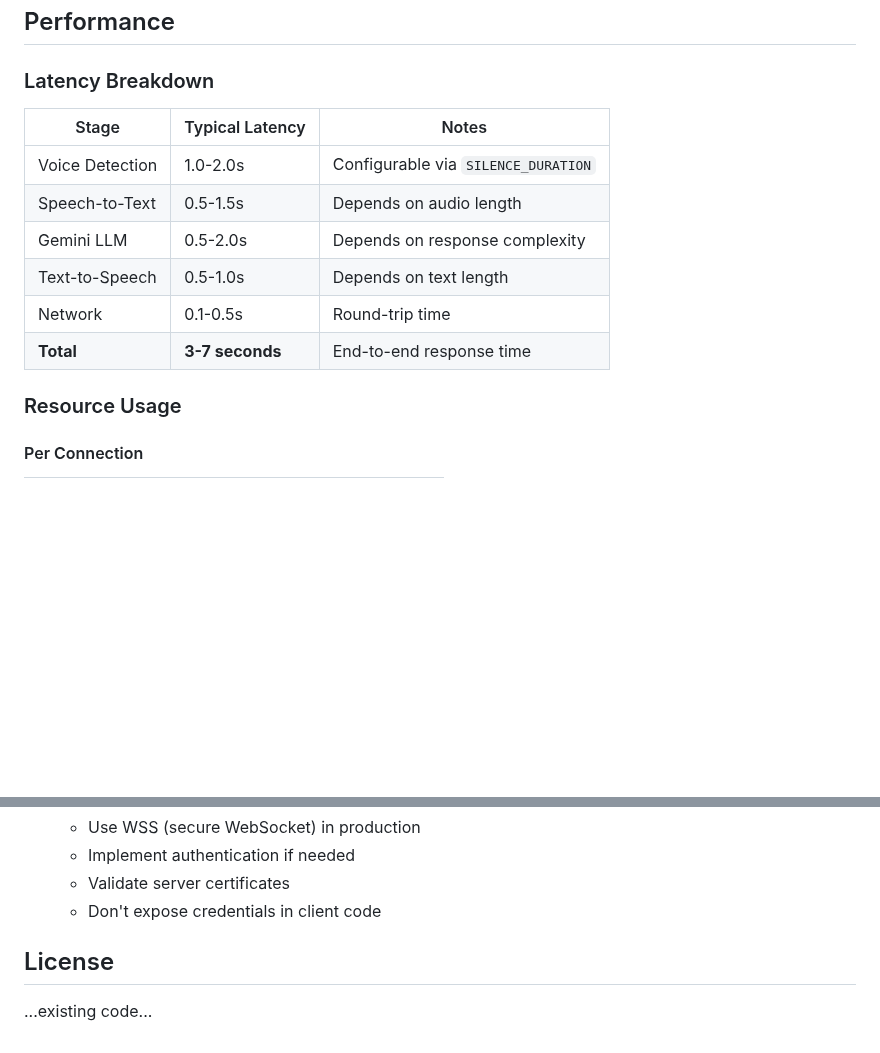
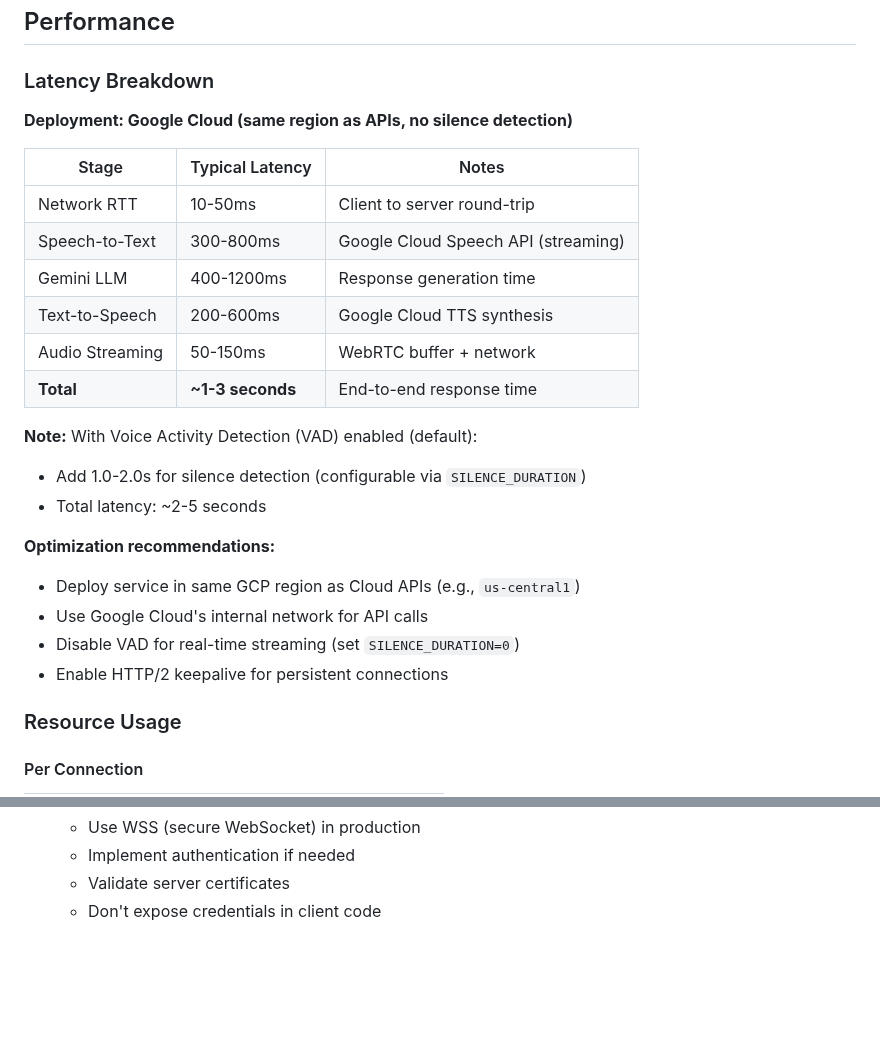
Before and after one commit to Fides-Connect/linkora, a Markdown page: ai-assistant/README.md, 2 parts joined by grey strips. Rendered like a GitHub page; blank space fills up the shorter version.

Commit message:
Updated latency breakdown with assumption that the service is hosted in the same region as the STT, LLM and TTS

```diff
--- a/ai-assistant/README.md
+++ b/ai-assistant/README.md
@@ -592,14 +592,26 @@ gcloud run deploy ai-assistant \
 
 ### Latency Breakdown
 
+**Deployment: Google Cloud (same region as APIs, no silence detection)**
+
 | Stage | Typical Latency | Notes |
 |-------|----------------|-------|
-| Voice Detection | 1.0-2.0s | Configurable via `SILENCE_DURATION` |
-| Speech-to-Text | 0.5-1.5s | Depends on audio length |
-| Gemini LLM | 0.5-2.0s | Depends on response complexity |
-| Text-to-Speech | 0.5-1.0s | Depends on text length |
-| Network | 0.1-0.5s | Round-trip time |
-| **Total** | **3-7 seconds** | End-to-end response time |
+| Network RTT | 10-50ms | Client to server round-trip |
+| Speech-to-Text | 300-800ms | Google Cloud Speech API (streaming) |
+| Gemini LLM | 400-1200ms | Response generation time |
+| Text-to-Speech | 200-600ms | Google Cloud TTS synthesis |
+| Audio Streaming | 50-150ms | WebRTC buffer + network |
+| **Total** | **~1-3 seconds** | End-to-end response time |
+
+**Note:** With Voice Activity Detection (VAD) enabled (default):
+- Add 1.0-2.0s for silence detection (configurable via `SILENCE_DURATION`)
+- Total latency: ~2-5 seconds
+
+**Optimization recommendations:**
+- Deploy service in same GCP region as Cloud APIs (e.g., `us-central1`)
+- Use Google Cloud's internal network for API calls
+- Disable VAD for real-time streaming (set `SILENCE_DURATION=0`)
+- Enable HTTP/2 keepalive for persistent connections
 
 ### Resource Usage
 
@@ -1002,7 +1014,3 @@ class _VoiceAssistantScreenState extends State<VoiceAssistantScreen> {
    - Implement authentication if needed
    - Validate server certificates
    - Don't expose credentials in client code
-
-## License
-
-...existing code...
```
